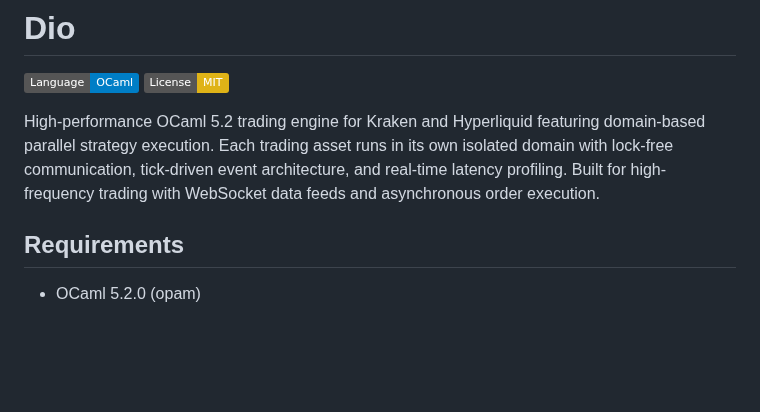
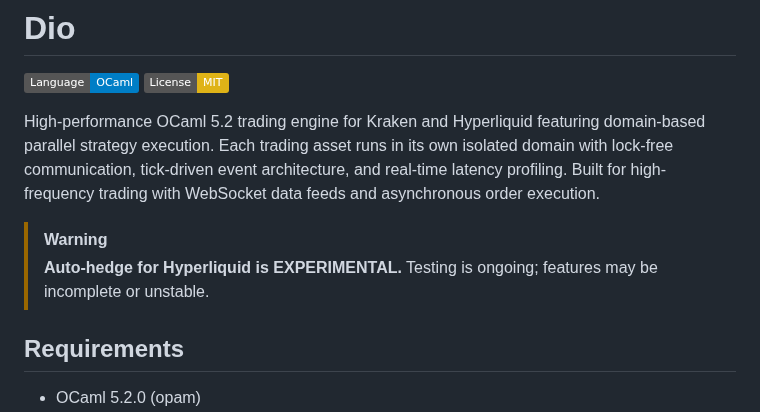
Before and after one commit to malciller/dio-domains, a Markdown page: README.md, the part around the change. Drawn GitHub-style; badges without logos; blank space fills up the shorter version.

```diff
--- a/README.md
+++ b/README.md
@@ -4,6 +4,11 @@
 [![License: MIT](https://img.shields.io/badge/License-MIT-yellow.svg)](https://opensource.org/licenses/MIT)
 
 High-performance OCaml 5.2 trading engine for Kraken and Hyperliquid featuring domain-based parallel strategy execution. Each trading asset runs in its own isolated domain with lock-free communication, tick-driven event architecture, and real-time latency profiling. Built for high-frequency trading with WebSocket data feeds and asynchronous order execution.
+
+
+> [!WARNING]
+> **Auto-hedge for Hyperliquid is EXPERIMENTAL.** Testing is ongoing; features may be incomplete or unstable.
+
 
 
 ## Requirements
```
